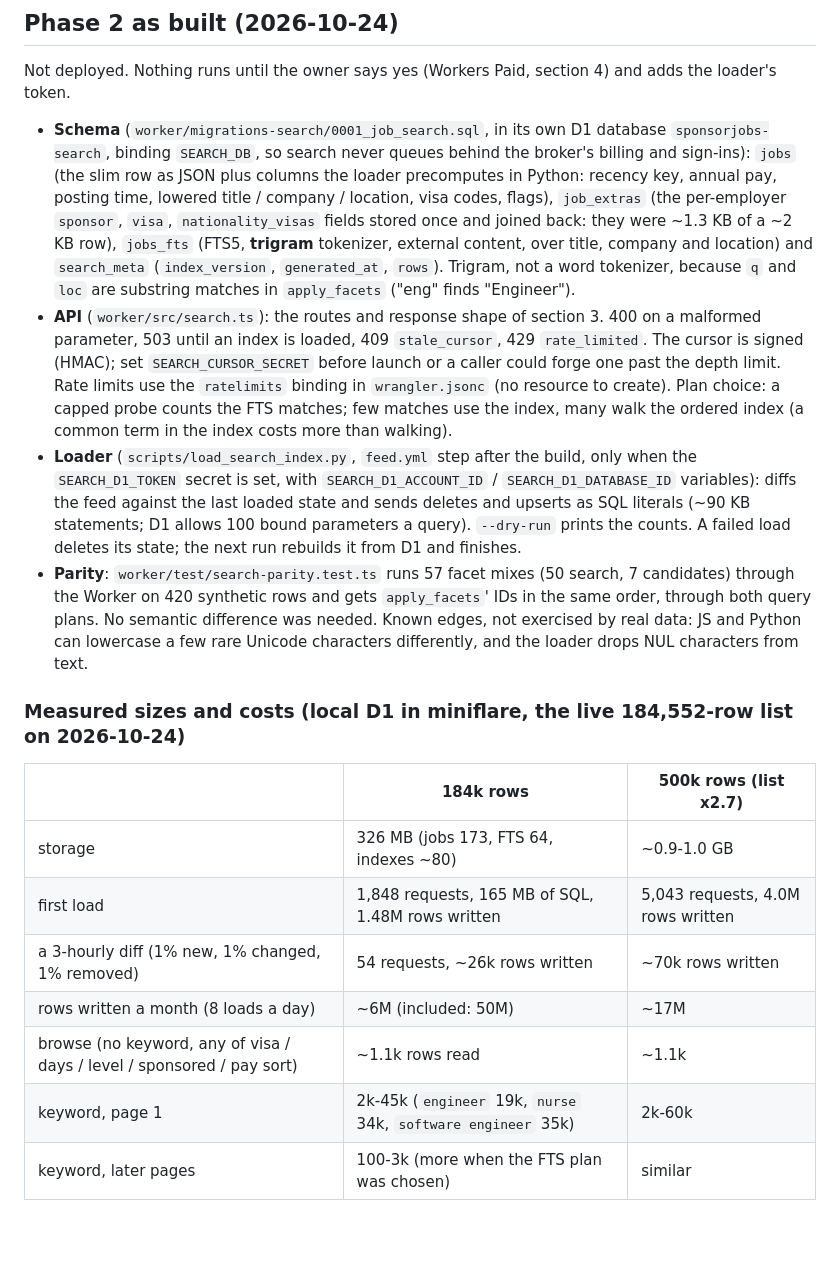
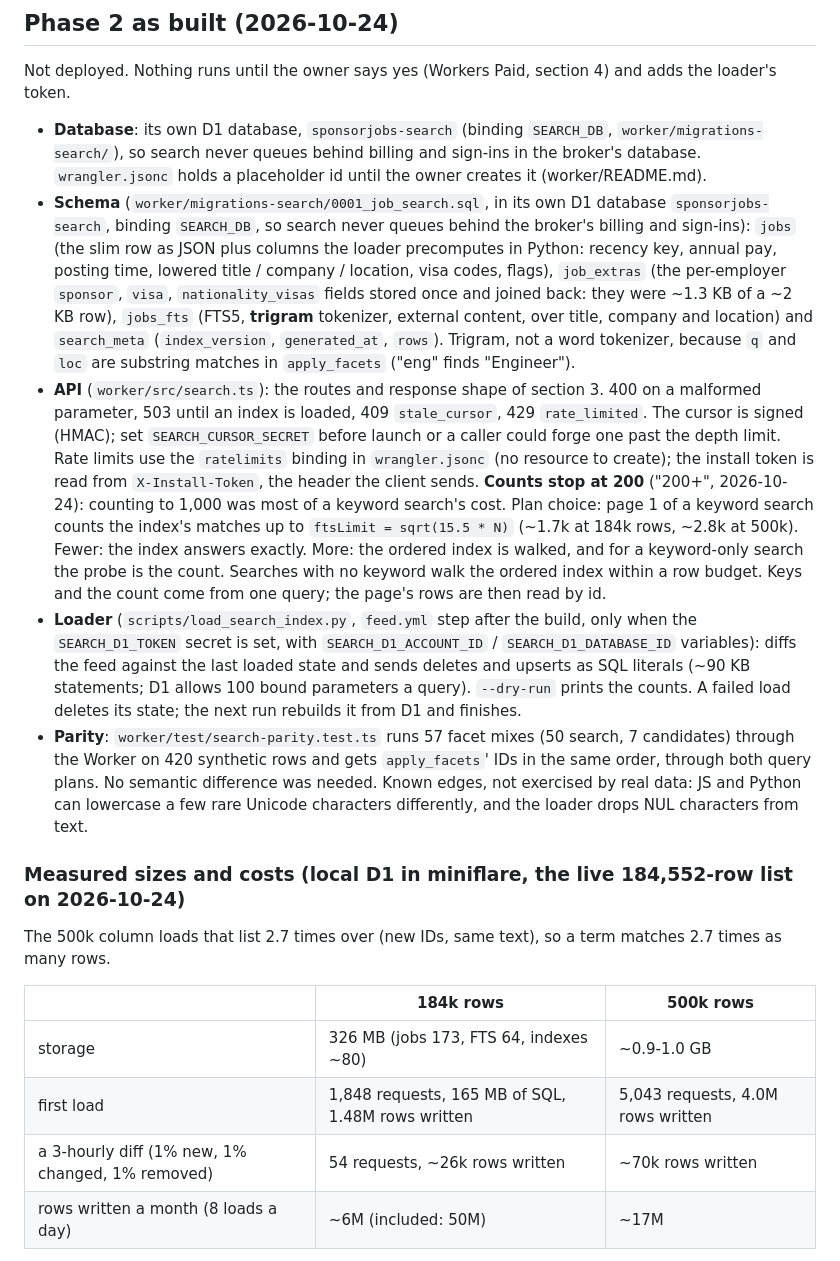
Before and after one commit to KofiGilbert/sponsorjobs, a Markdown page: docs/server-search-plan.md, the part around one of its changes. Drawn GitHub-style; blank space fills up the shorter version.

```diff
--- a/docs/server-search-plan.md
+++ b/docs/server-search-plan.md
@@ -214,6 +214,9 @@ so they run locally.
 Not deployed. Nothing runs until the owner says yes (Workers Paid, section 4) and adds the loader's
 token.
 
+- **Database**: its own D1 database, `sponsorjobs-search` (binding `SEARCH_DB`,
+  `worker/migrations-search/`), so search never queues behind billing and sign-ins in the broker's
+  database. `wrangler.jsonc` holds a placeholder id until the owner creates it (worker/README.md).
 - **Schema** (`worker/migrations-search/0001_job_search.sql`, in its own D1 database `sponsorjobs-search`, binding `SEARCH_DB`, so search never queues behind the broker's billing and sign-ins): `jobs` (the slim row as
   JSON plus columns the loader precomputes in Python: recency key, annual pay, posting time, lowered
   title / company / location, visa codes, flags), `job_extras` (the per-employer `sponsor`, `visa`,
@@ -225,8 +228,13 @@ token.
   parameter, 503 until an index is loaded, 409 `stale_cursor`, 429 `rate_limited`. The cursor is
   signed (HMAC); set `SEARCH_CURSOR_SECRET` before launch or a caller could forge one past the
   depth limit. Rate limits use the `ratelimits` binding in `wrangler.jsonc` (no resource to
-  create). Plan choice: a capped probe counts the FTS matches; few matches use the index, many
-  walk the ordered index (a common term in the index costs more than walking).
+  create); the install token is read from `X-Install-Token`, the header the client sends.
+  **Counts stop at 200** ("200+", 2026-10-24): counting to 1,000 was most of a keyword search's
+  cost. Plan choice: page 1 of a keyword search counts the index's matches up to
+  `ftsLimit = sqrt(15.5 * N)` (~1.7k at 184k rows, ~2.8k at 500k). Fewer: the index answers
+  exactly. More: the ordered index is walked, and for a keyword-only search the probe is the
+  count. Searches with no keyword walk the ordered index within a row budget. Keys and the count
+  come from one query; the page's rows are then read by id.
 - **Loader** (`scripts/load_search_index.py`, `feed.yml` step after the build, only when the
   `SEARCH_D1_TOKEN` secret is set, with `SEARCH_D1_ACCOUNT_ID` / `SEARCH_D1_DATABASE_ID`
   variables): diffs the feed against the last loaded state and sends deletes and upserts as SQL
@@ -240,13 +248,13 @@ token.
 
 ### Measured sizes and costs (local D1 in miniflare, the live 184,552-row list on 2026-10-24)
 
-| | 184k rows | 500k rows (list x2.7) |
+The 500k column loads that list 2.7 times over (new IDs, same text), so a term matches 2.7 times
+as many rows.
+
+| | 184k rows | 500k rows |
 |---|---|---|
 | storage | 326 MB (jobs 173, FTS 64, indexes ~80) | ~0.9-1.0 GB |
 | first load | 1,848 requests, 165 MB of SQL, 1.48M rows written | 5,043 requests, 4.0M rows written |
 | a 3-hourly diff (1% new, 1% changed, 1% removed) | 54 requests, ~26k rows written | ~70k rows written |
 | rows written a month (8 loads a day) | ~6M (included: 50M) | ~17M |
-| browse (no keyword, any of visa / days / level / sponsored / pay sort) | ~1.1k rows read | ~1.1k |
-| keyword, page 1 | 2k-45k (`engineer` 19k, `nurse` 34k, `software engineer` 35k) | 2k-60k |
-| keyword, later pages | 100-3k (more when the FTS plan was chosen) | similar |
 
```
Also changed, not shown: other parts of docs/server-search-plan.md (+39 -7 lines).
